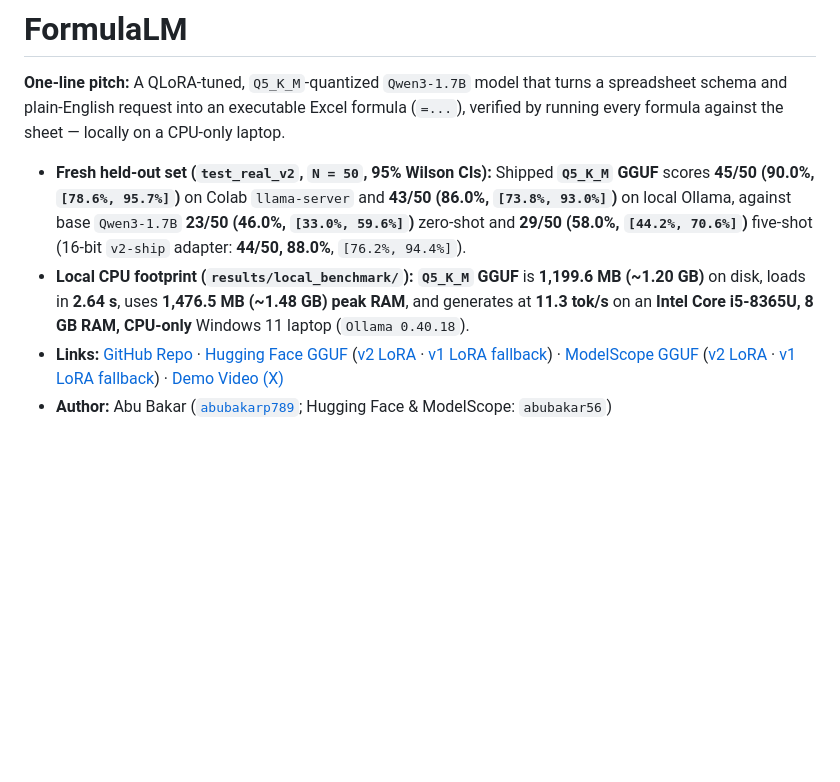
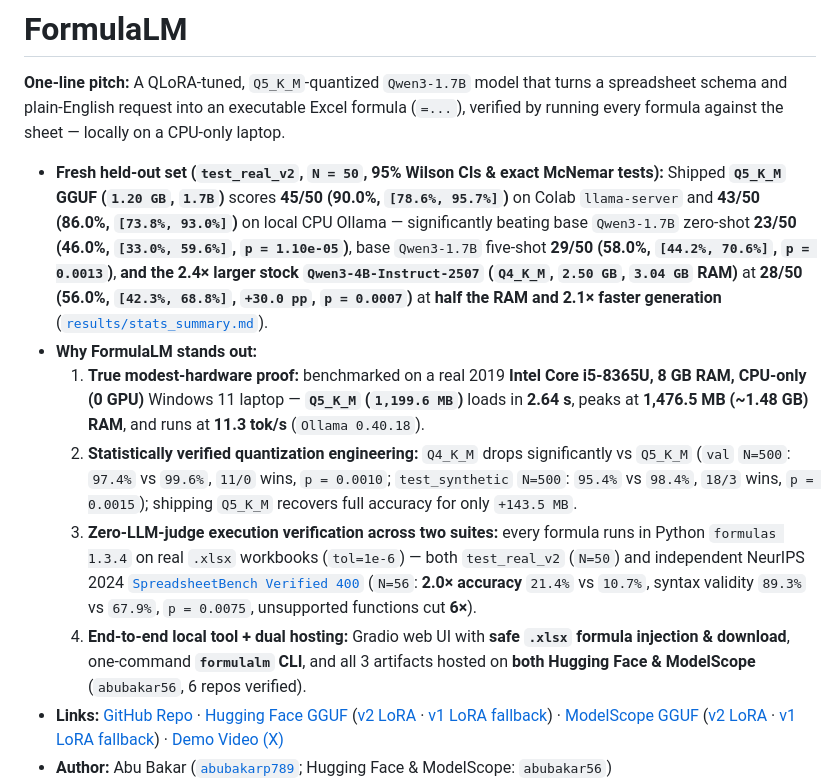
Before and after one commit to abubakarp789/FormulaLM, a Markdown page: README.md, the part around one of its changes. Drawn GitHub-style; blank space fills up the shorter version.

```diff
--- a/README.md
+++ b/README.md
@@ -2,8 +2,12 @@
 
 **One-line pitch:** A QLoRA-tuned, `Q5_K_M`-quantized `Qwen3-1.7B` model that turns a spreadsheet schema and plain-English request into an executable Excel formula (`=...`), verified by running every formula against the sheet — locally on a CPU-only laptop.
 
-- **Fresh held-out set (`test_real_v2`, `N = 50`, 95% Wilson CIs):** Shipped **`Q5_K_M` GGUF** scores **45/50 (90.0%, `[78.6%, 95.7%]`)** on Colab `llama-server` and **43/50 (86.0%, `[73.8%, 93.0%]`)** on local Ollama, against base `Qwen3-1.7B` **23/50 (46.0%, `[33.0%, 59.6%]`)** zero-shot and **29/50 (58.0%, `[44.2%, 70.6%]`)** five-shot (16-bit `v2-ship` adapter: **44/50, 88.0%**, `[76.2%, 94.4%]`).
-- **Local CPU footprint (`results/local_benchmark/`):** **`Q5_K_M` GGUF** is **1,199.6 MB (~1.20 GB)** on disk, loads in **2.64 s**, uses **1,476.5 MB (~1.48 GB) peak RAM**, and generates at **11.3 tok/s** on an **Intel Core i5-8365U, 8 GB RAM, CPU-only** Windows 11 laptop (`Ollama 0.40.18`).
+- **Fresh held-out set (`test_real_v2`, `N = 50`, 95% Wilson CIs & exact McNemar tests):** Shipped **`Q5_K_M` GGUF (`1.20 GB`, `1.7B`)** scores **45/50 (90.0%, `[78.6%, 95.7%]`)** on Colab `llama-server` and **43/50 (86.0%, `[73.8%, 93.0%]`)** on local CPU Ollama — significantly beating base `Qwen3-1.7B` zero-shot **23/50 (46.0%, `[33.0%, 59.6%]`, `p = 1.10e-05`)**, base `Qwen3-1.7B` five-shot **29/50 (58.0%, `[44.2%, 70.6%]`, `p = 0.0013`)**, **and the 2.4× larger stock `Qwen3-4B-Instruct-2507` (`Q4_K_M`, `2.50 GB`, `3.04 GB` RAM)** at **28/50 (56.0%, `[42.3%, 68.8%]`, `+30.0 pp`, `p = 0.0007`)** at **half the RAM and 2.1× faster generation** ([`results/stats_summary.md`](results/stats_summary.md)).
+- **Why FormulaLM stands out:**
+  1. **True modest-hardware proof:** benchmarked on a real 2019 **Intel Core i5-8365U, 8 GB RAM, CPU-only (0 GPU)** Windows 11 laptop — **`Q5_K_M` (`1,199.6 MB`)** loads in **2.64 s**, peaks at **1,476.5 MB (~1.48 GB) RAM**, and runs at **11.3 tok/s** (`Ollama 0.40.18`).
+  2. **Statistically verified quantization engineering:** `Q4_K_M` drops significantly vs `Q5_K_M` (`val` `N=500`: `97.4%` vs `99.6%`, `11/0` wins, `p = 0.0010`; `test_synthetic` `N=500`: `95.4%` vs `98.4%`, `18/3` wins, `p = 0.0015`); shipping `Q5_K_M` recovers full accuracy for only `+143.5 MB`.
+  3. **Zero-LLM-judge execution verification across two suites:** every formula runs in Python `formulas 1.3.4` on real `.xlsx` workbooks (`tol=1e-6`) — both `test_real_v2` (`N=50`) and independent NeurIPS 2024 [`SpreadsheetBench Verified 400`](https://huggingface.co/datasets/KAKA22/SpreadsheetBench) (`N=56`: **2.0× accuracy** `21.4%` vs `10.7%`, syntax validity `89.3%` vs `67.9%`, `p = 0.0075`, unsupported functions cut **6×**).
+  4. **End-to-end local tool + dual hosting:** Gradio web UI with **safe `.xlsx` formula injection & download**, one-command **`formulalm` CLI**, and all 3 artifacts hosted on **both Hugging Face & ModelScope** (`abubakar56`, 6 repos verified).
 - **Links:** [GitHub Repo](https://github.com/abubakarp789/FormulaLM) · [Hugging Face GGUF](https://huggingface.co/abubakar56/formulalm-qwen3-1.7b-gguf) ([v2 LoRA](https://huggingface.co/abubakar56/formulalm-qwen3-1.7b-lora-v2) · [v1 LoRA fallback](https://huggingface.co/abubakar56/formulalm-qwen3-1.7b-lora)) · [ModelScope GGUF](https://www.modelscope.ai/models/abubakar56/formulalm-qwen3-1.7b-gguf) ([v2 LoRA](https://www.modelscope.ai/models/abubakar56/formulalm-qwen3-1.7b-lora-v2) · [v1 LoRA fallback](https://www.modelscope.ai/models/abubakar56/formulalm-qwen3-1.7b-lora)) · [Demo Video (X)](https://x.com/abubakarp56/status/2126392963379179557)
 - **Author:** Abu Bakar ([`abubakarp789`](https://github.com/abubakarp789); Hugging Face & ModelScope: `abubakar56`)
 - **Model weights:** Large files (GGUF weights and LoRA adapters) are hosted on Hugging Face and ModelScope and are not stored in this repository.
```
Also changed, not shown: other parts of README.md (+40 -9 lines), results/baseline_4b_real_v2/report.md (added, +80 -0 lines), results/external_bench/error_taxonomy.md (added, +37 -0 lines), results/stats_summary.md (added, +100 -0 lines), docs/charts/headline_accuracy.png, 13 other files.
